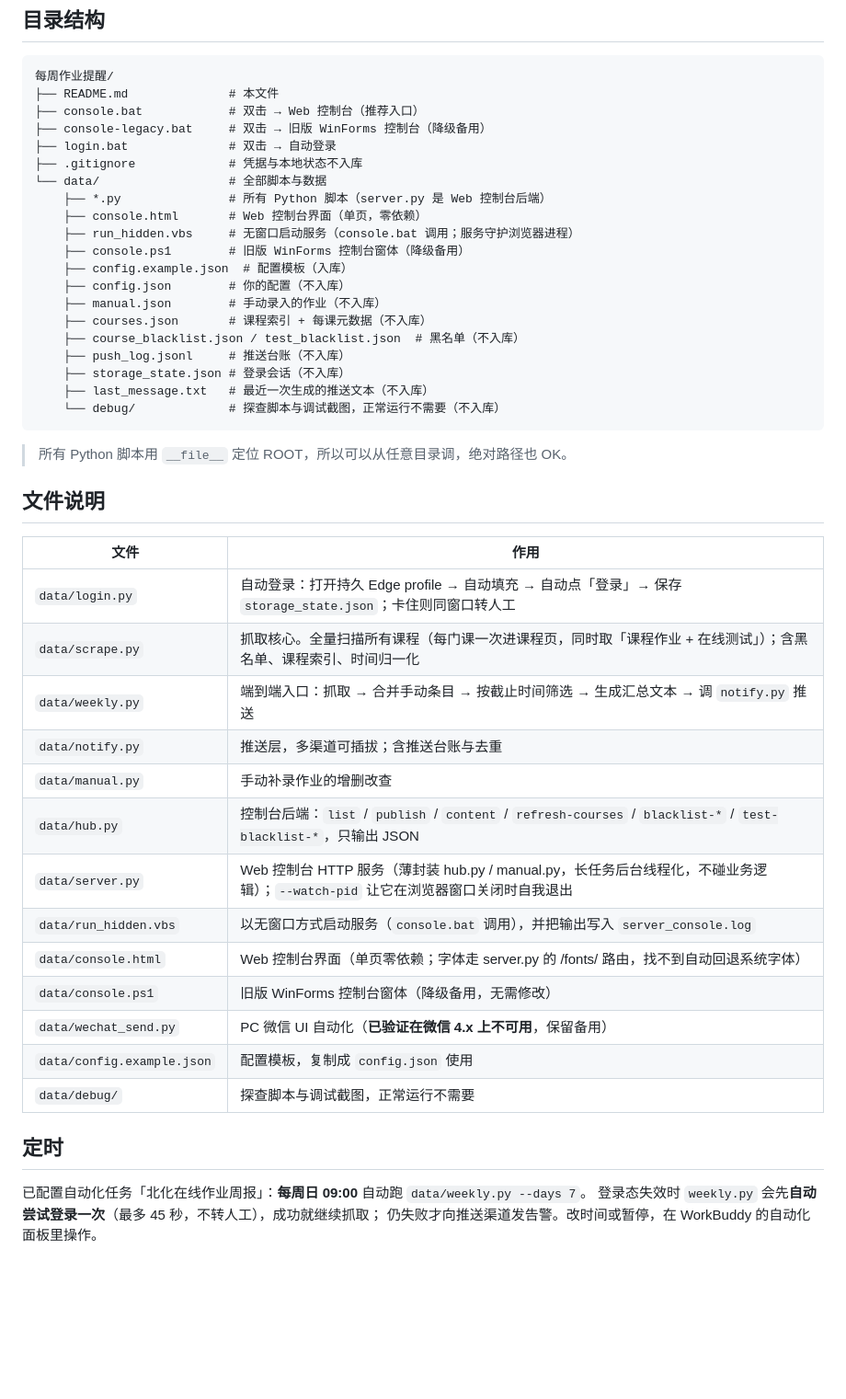
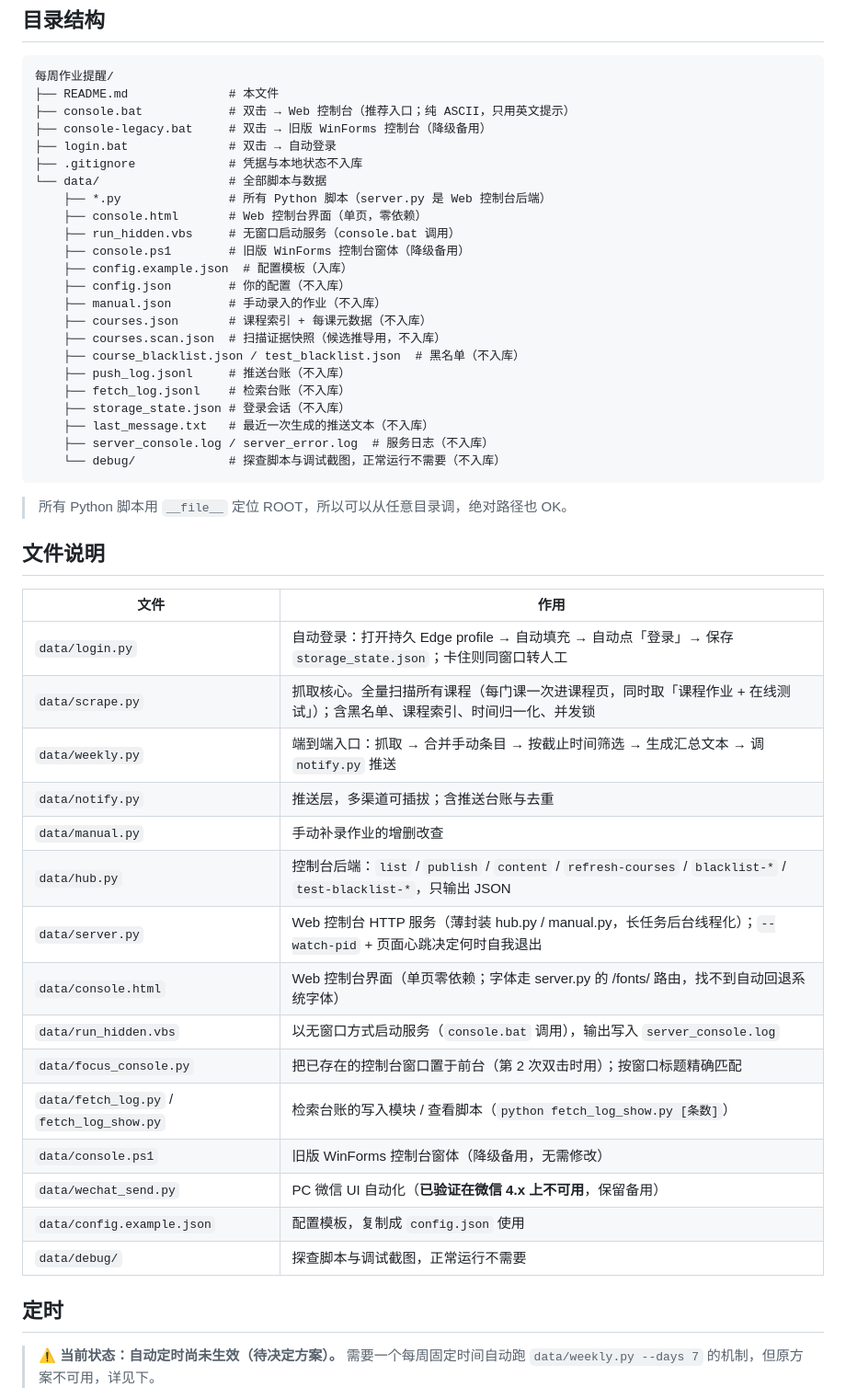
Before and after one commit to Zichaomo/weekly-assignment-reminder, a Markdown page: README.md, the part around one of its changes. Shown at 92% size. Drawn GitHub-style; blank space fills up the shorter version.

````diff
--- a/README.md
+++ b/README.md
@@ -390,23 +408,26 @@ $PY = & "$env:USERPROFILE\.workbuddy\binaries\python\envs\default\Scripts\python
 ```
 每周作业提醒/
 ├── README.md              # 本文件
-├── console.bat            # 双击 → Web 控制台（推荐入口）
+├── console.bat            # 双击 → Web 控制台（推荐入口；纯 ASCII，只用英文提示）
 ├── console-legacy.bat     # 双击 → 旧版 WinForms 控制台（降级备用）
 ├── login.bat              # 双击 → 自动登录
 ├── .gitignore             # 凭据与本地状态不入库
 └── data/                  # 全部脚本与数据
     ├── *.py               # 所有 Python 脚本（server.py 是 Web 控制台后端）
     ├── console.html       # Web 控制台界面（单页，零依赖）
-    ├── run_hidden.vbs     # 无窗口启动服务（console.bat 调用；服务守护浏览器进程）
+    ├── run_hidden.vbs     # 无窗口启动服务（console.bat 调用）
     ├── console.ps1        # 旧版 WinForms 控制台窗体（降级备用）
     ├── config.example.json  # 配置模板（入库）
     ├── config.json        # 你的配置（不入库）
     ├── manual.json        # 手动录入的作业（不入库）
     ├── courses.json       # 课程索引 + 每课元数据（不入库）
+    ├── courses.scan.json  # 扫描证据快照（候选推导用，不入库）
     ├── course_blacklist.json / test_blacklist.json  # 黑名单（不入库）
     ├── push_log.jsonl     # 推送台账（不入库）
+    ├── fetch_log.jsonl    # 检索台账（不入库）
     ├── storage_state.json # 登录会话（不入库）
     ├── last_message.txt   # 最近一次生成的推送文本（不入库）
+    ├── server_console.log / server_error.log  # 服务日志（不入库）
     └── debug/             # 探查脚本与调试截图，正常运行不需要（不入库）
 ```
 
@@ -417,14 +438,16 @@ $PY = & "$env:USERPROFILE\.workbuddy\binaries\python\envs\default\Scripts\python
 | 文件 | 作用 |
 | --- | --- |
 | `data/login.py` | 自动登录：打开持久 Edge profile → 自动填充 → 自动点「登录」→ 保存 `storage_state.json`；卡住则同窗口转人工 |
-| `data/scrape.py` | 抓取核心。全量扫描所有课程（每门课一次进课程页，同时取「课程作业 + 在线测试」）；含黑名单、课程索引、时间归一化 |
+| `data/scrape.py` | 抓取核心。全量扫描所有课程（每门课一次进课程页，同时取「课程作业 + 在线测试」）；含黑名单、课程索引、时间归一化、并发锁 |
 | `data/weekly.py` | 端到端入口：抓取 → 合并手动条目 → 按截止时间筛选 → 生成汇总文本 → 调 `notify.py` 推送 |
 | `data/notify.py` | 推送层，多渠道可插拔；含推送台账与去重 |
 | `data/manual.py` | 手动补录作业的增删改查 |
 | `data/hub.py` | 控制台后端：`list` / `publish` / `content` / `refresh-courses` / `blacklist-*` / `test-blacklist-*`，只输出 JSON |
-| `data/server.py` | Web 控制台 HTTP 服务（薄封装 hub.py / manual.py，长任务后台线程化，不碰业务逻辑）；`--watch-pid` 让它在浏览器窗口关闭时自我退出 |
-| `data/run_hidden.vbs` | 以无窗口方式启动服务（`console.bat` 调用），并把输出写入 `server_console.log` |
+| `data/server.py` | Web 控制台 HTTP 服务（薄封装 hub.py / manual.py，长任务后台线程化）；`--watch-pid` + 页面心跳决定何时自我退出 |
 | `data/console.html` | Web 控制台界面（单页零依赖；字体走 server.py 的 /fonts/ 路由，找不到自动回退系统字体） |
+| `data/run_hidden.vbs` | 以无窗口方式启动服务（`console.bat` 调用），输出写入 `server_console.log` |
+| `data/focus_console.py` | 把已存在的控制台窗口置于前台（第 2 次双击时用）；按窗口标题精确匹配 |
+| `data/fetch_log.py` / `fetch_log_show.py` | 检索台账的写入模块 / 查看脚本（`python fetch_log_show.py [条数]`） |
 | `data/console.ps1` | 旧版 WinForms 控制台窗体（降级备用，无需修改） |
 | `data/wechat_send.py` | PC 微信 UI 自动化（**已验证在微信 4.x 上不可用**，保留备用） |
 | `data/config.example.json` | 配置模板，复制成 `config.json` 使用 |
@@ -432,7 +455,6 @@ $PY = & "$env:USERPROFILE\.workbuddy\binaries\python\envs\default\Scripts\python
 
 ## 定时
 
-已配置自动化任务「北化在线作业周报」：**每周日 09:00** 自动跑 `data/weekly.py --days 7`。
-登录态失效时 `weekly.py` 会先**自动尝试登录一次**（最多 45 秒，不转人工），成功就继续抓取；
-仍失败才向推送渠道发告警。改时间或暂停，在 WorkBuddy 的自动化面板里操作。
+> ⚠️ **当前状态：自动定时尚未生效（待决定方案）。**
+> 需要一个每周固定时间自动跑 `data/weekly.py --days 7` 的机制，但原方案不可用，详见下。
 
````
Also changed, not shown: other parts of README.md (+76 -16 lines).
